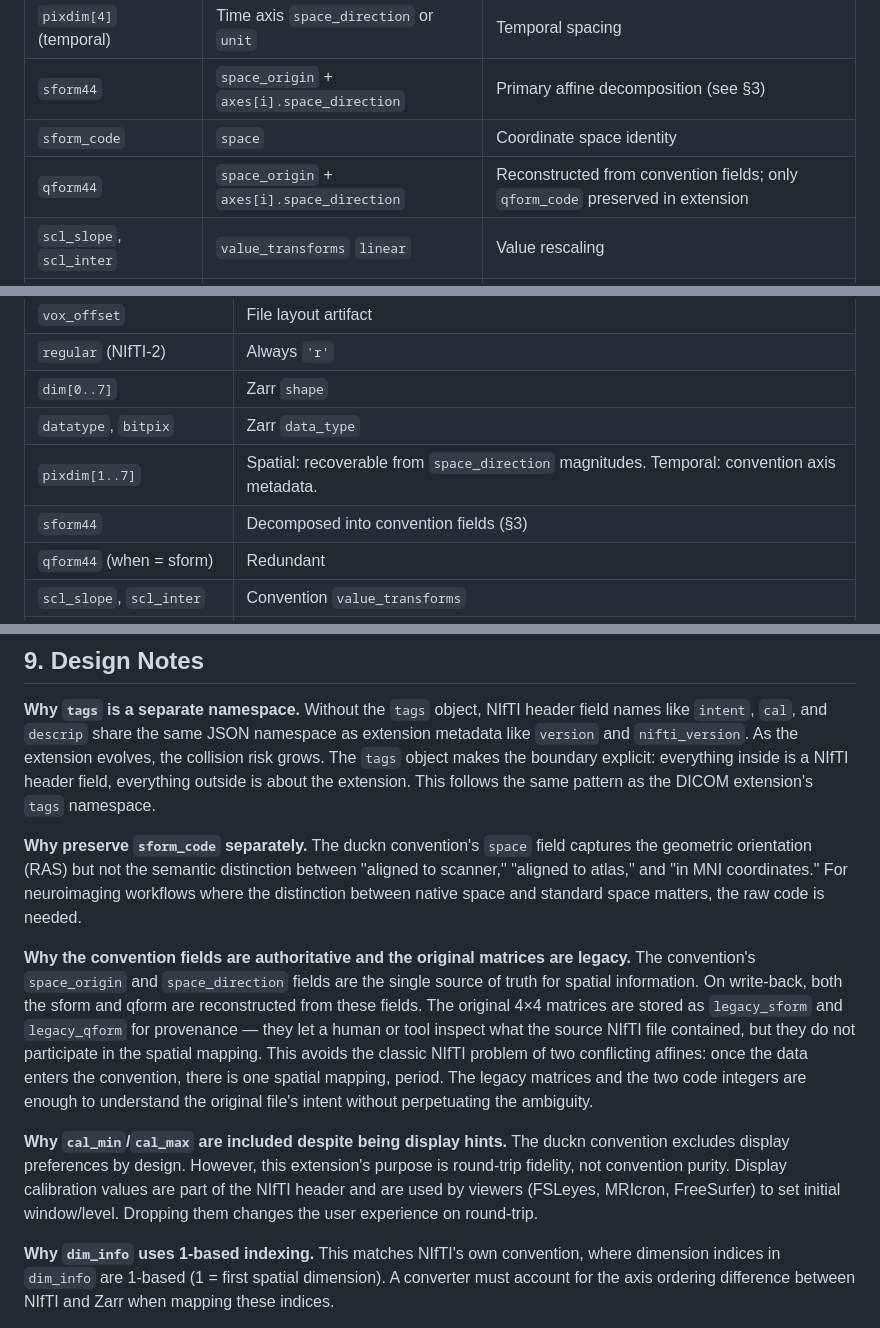
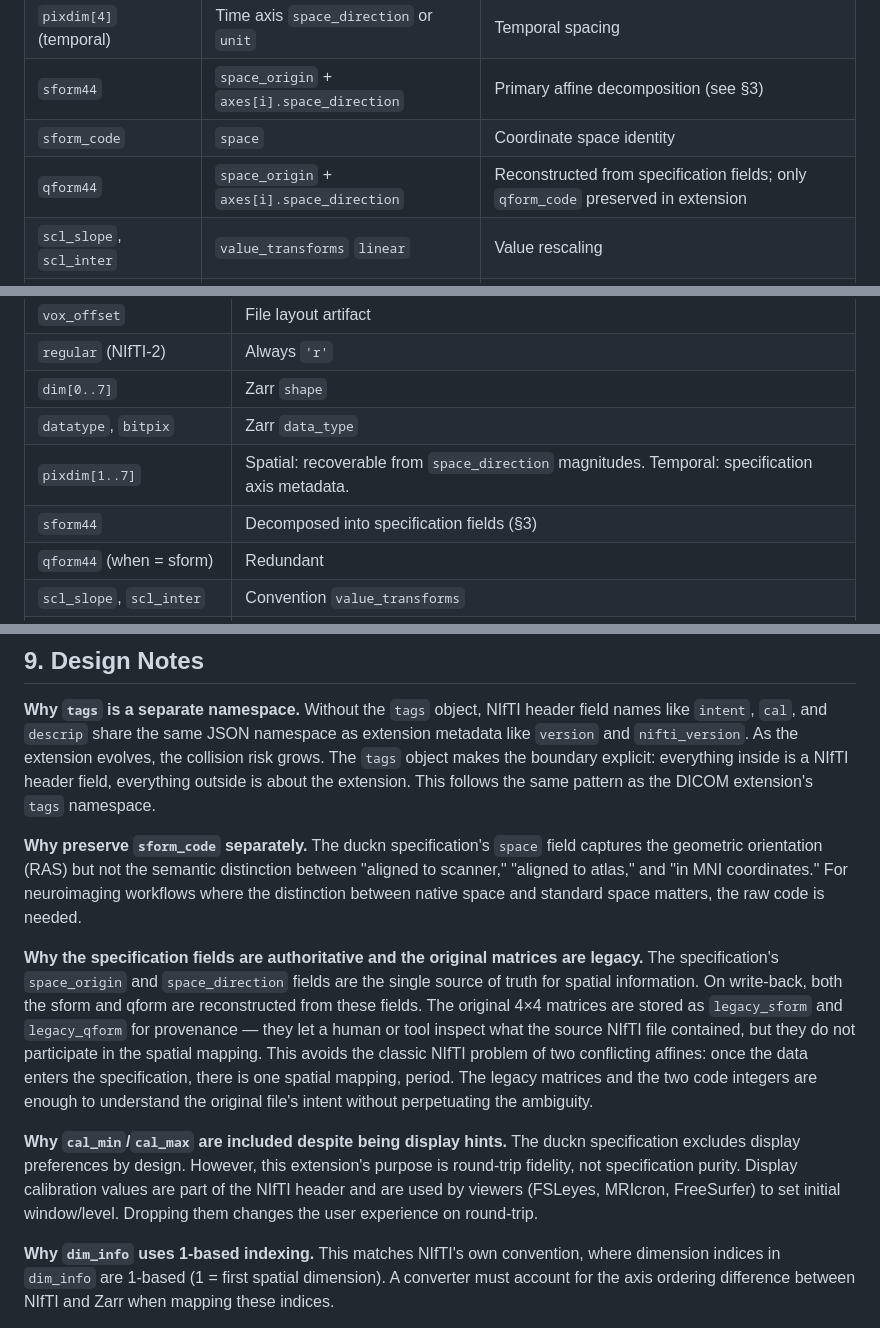
Before and after one commit to mhalle/duckn, a Markdown page: docs/nifti-spec.md, 3 parts joined by grey strips. GitHub-like rendering.

```diff
--- a/docs/nifti-spec.md
+++ b/docs/nifti-spec.md
@@ -28,7 +28,7 @@ The following table shows which NIfTI header fields are already captured by Zarr
 | `pixdim[4]` (temporal) | Time axis `space_direction` or `unit` | Temporal spacing |
 | `sform44` | `space_origin` + `axes[i].space_direction` | Primary affine decomposition (see §3) |
 | `sform_code` | `space` | Coordinate space identity |
-| `qform44` | `space_origin` + `axes[i].space_direction` | Reconstructed from convention fields; only `qform_code` preserved in extension |
+| `qform44` | `space_origin` + `axes[i].space_direction` | Reconstructed from specification fields; only `qform_code` preserved in extension |
 | `scl_slope`, `scl_inter` | `value_transforms` `linear` | Value rescaling |
 | `xyzt_units` (spatial bits) | `axes[i].unit` on spatial axes | e.g., `"mm"` |
 | `xyzt_units` (temporal bits) | `axes[t].unit` on time axis | e.g., `"s"`, `"ms"` |
@@ -339,8 +339,8 @@ Omit when empty.
 | `regular` (NIfTI-2) | Always `'r'` |
 | `dim[0..7]` | Zarr `shape` |
 | `datatype`, `bitpix` | Zarr `data_type` |
-| `pixdim[1..7]` | Spatial: recoverable from `space_direction` magnitudes. Temporal: convention axis metadata. |
-| `sform44` | Decomposed into convention fields (§3) |
+| `pixdim[1..7]` | Spatial: recoverable from `space_direction` magnitudes. Temporal: specification axis metadata. |
+| `sform44` | Decomposed into specification fields (§3) |
 | `qform44` (when = sform) | Redundant |
 | `scl_slope`, `scl_inter` | Convention `value_transforms` |
 | `xyzt_units` | Convention per-axis `unit` |
@@ -743,11 +743,11 @@ The "absent means unknown" principle applies: omit keys whose values are at thei
 
 **Why `tags` is a separate namespace.** Without the `tags` object, NIfTI header field names like `intent`, `cal`, and `descrip` share the same JSON namespace as extension metadata like `version` and `nifti_version`. As the extension evolves, the collision risk grows. The `tags` object makes the boundary explicit: everything inside is a NIfTI header field, everything outside is about the extension. This follows the same pattern as the DICOM extension's `tags` namespace.
 
-**Why preserve `sform_code` separately.** The duckn convention's `space` field captures the geometric orientation (RAS) but not the semantic distinction between "aligned to scanner," "aligned to atlas," and "in MNI coordinates." For neuroimaging workflows where the distinction between native space and standard space matters, the raw code is needed.
+**Why preserve `sform_code` separately.** The duckn specification's `space` field captures the geometric orientation (RAS) but not the semantic distinction between "aligned to scanner," "aligned to atlas," and "in MNI coordinates." For neuroimaging workflows where the distinction between native space and standard space matters, the raw code is needed.
 
-**Why the convention fields are authoritative and the original matrices are legacy.** The convention's `space_origin` and `space_direction` fields are the single source of truth for spatial information. On write-back, both the sform and qform are reconstructed from these fields. The original 4×4 matrices are stored as `legacy_sform` and `legacy_qform` for provenance — they let a human or tool inspect what the source NIfTI file contained, but they do not participate in the spatial mapping. This avoids the classic NIfTI problem of two conflicting affines: once the data enters the convention, there is one spatial mapping, period. The legacy matrices and the two code integers are enough to understand the original file's intent without perpetuating the ambiguity.
+**Why the specification fields are authoritative and the original matrices are legacy.** The specification's `space_origin` and `space_direction` fields are the single source of truth for spatial information. On write-back, both the sform and qform are reconstructed from these fields. The original 4×4 matrices are stored as `legacy_sform` and `legacy_qform` for provenance — they let a human or tool inspect what the source NIfTI file contained, but they do not participate in the spatial mapping. This avoids the classic NIfTI problem of two conflicting affines: once the data enters the specification, there is one spatial mapping, period. The legacy matrices and the two code integers are enough to understand the original file's intent without perpetuating the ambiguity.
 
-**Why `cal_min`/`cal_max` are included despite being display hints.** The duckn convention excludes display preferences by design. However, this extension's purpose is round-trip fidelity, not convention purity. Display calibration values are part of the NIfTI header and are used by viewers (FSLeyes, MRIcron, FreeSurfer) to set initial window/level. Dropping them changes the user experience on round-trip.
+**Why `cal_min`/`cal_max` are included despite being display hints.** The duckn specification excludes display preferences by design. However, this extension's purpose is round-trip fidelity, not specification purity. Display calibration values are part of the NIfTI header and are used by viewers (FSLeyes, MRIcron, FreeSurfer) to set initial window/level. Dropping them changes the user experience on round-trip.
 
 **Why `dim_info` uses 1-based indexing.** This matches NIfTI's own convention, where dimension indices in `dim_info` are 1-based (1 = first spatial dimension). A converter must account for the axis ordering difference between NIfTI and Zarr when mapping these indices.
 
```
Also changed, not shown: other parts of docs/nifti-spec.md (+17 -17 lines).
